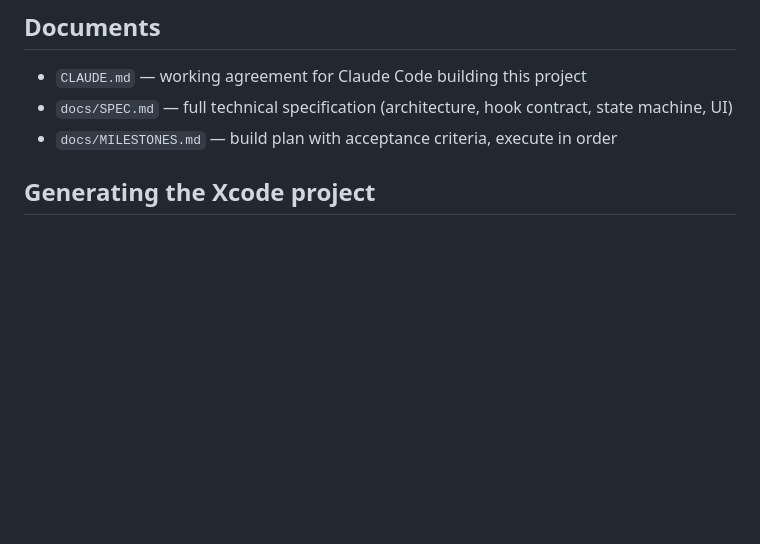
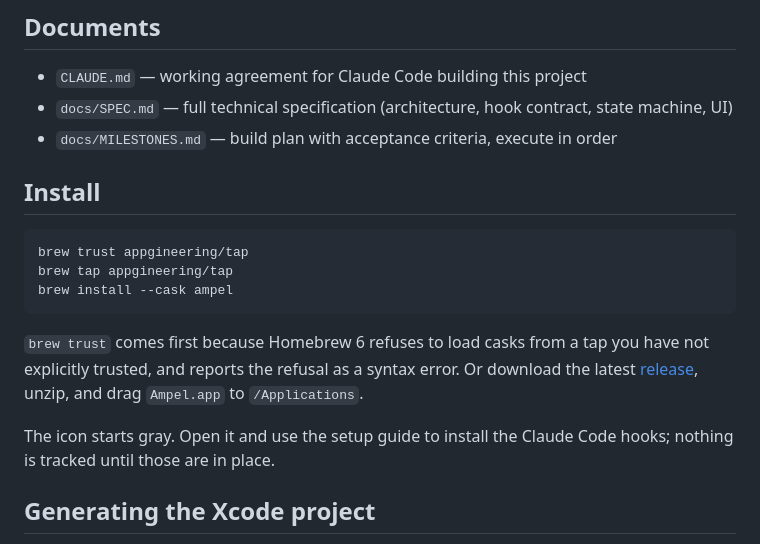
Before and after one commit to appgineering/Ampel, a Markdown page: README.md, the part around the change. GitHub-like rendering; blank space fills up the shorter version.

Commit message:
docs: homebrew install instructions

````diff
--- a/README.md
+++ b/README.md
@@ -35,6 +35,18 @@ A normal preferences window with General, Usage and About panes: launch at login
 - `docs/SPEC.md` — full technical specification (architecture, hook contract, state machine, UI)
 - `docs/MILESTONES.md` — build plan with acceptance criteria, execute in order
 
+## Install
+
+```sh
+brew trust appgineering/tap
+brew tap appgineering/tap
+brew install --cask ampel
+```
+
+`brew trust` comes first because Homebrew 6 refuses to load casks from a tap you have not explicitly trusted, and reports the refusal as a syntax error. Or download the latest [release](https://github.com/appgineering/Ampel/releases), unzip, and drag `Ampel.app` to `/Applications`.
+
+The icon starts gray. Open it and use the setup guide to install the Claude Code hooks; nothing is tracked until those are in place.
+
 ## Generating the Xcode project
 
 The project is defined in `project.yml` (XcodeGen). The `.xcodeproj` is generated and gitignored:
````
